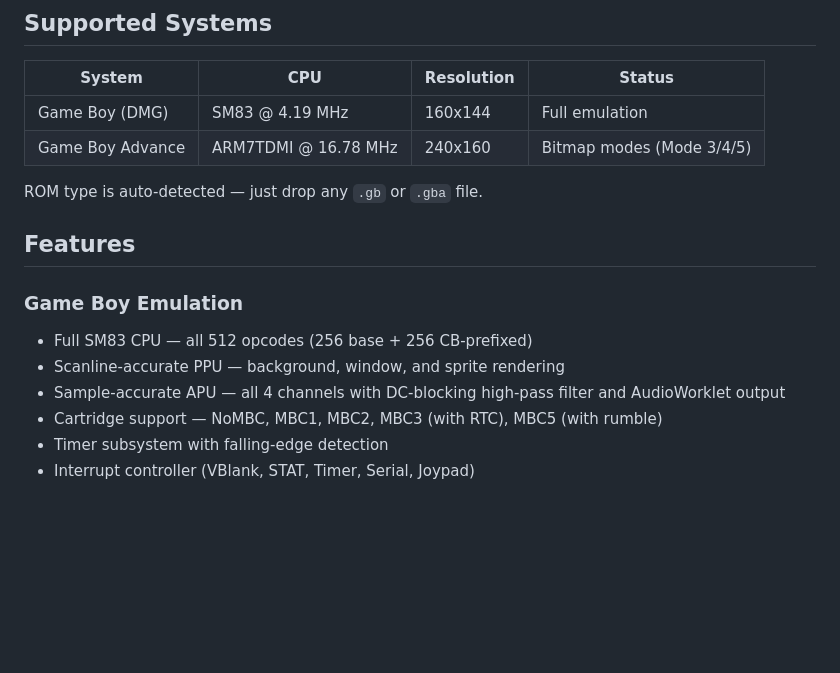
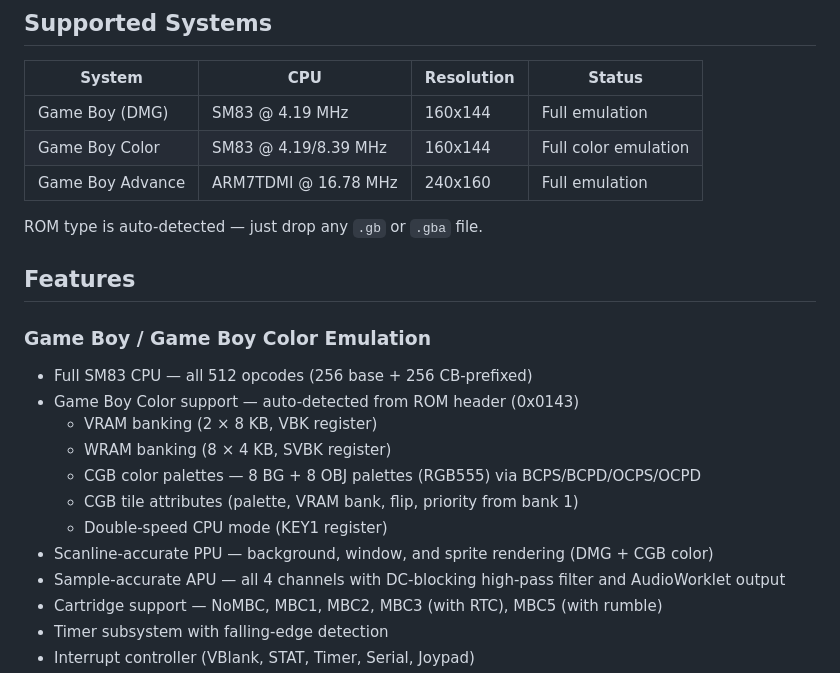
Before and after one commit to Baptiste-lg/RUGB, a Markdown page: README.md, the part around the change. Rendered like a GitHub page; blank space fills up the shorter version.

Commit message:
[ADD] README: Game Boy Color support with full feature list

```diff
--- a/README.md
+++ b/README.md
@@ -19,15 +19,22 @@ A Game Boy and Game Boy Advance emulator written in Rust, compiled to WebAssembl
 | System | CPU | Resolution | Status |
 |--------|-----|-----------|--------|
 | Game Boy (DMG) | SM83 @ 4.19 MHz | 160x144 | Full emulation |
-| Game Boy Advance | ARM7TDMI @ 16.78 MHz | 240x160 | Bitmap modes (Mode 3/4/5) |
+| Game Boy Color | SM83 @ 4.19/8.39 MHz | 160x144 | Full color emulation |
+| Game Boy Advance | ARM7TDMI @ 16.78 MHz | 240x160 | Full emulation |
 
 ROM type is auto-detected — just drop any `.gb` or `.gba` file.
 
 ## Features
 
-### Game Boy Emulation
+### Game Boy / Game Boy Color Emulation
 - Full SM83 CPU — all 512 opcodes (256 base + 256 CB-prefixed)
-- Scanline-accurate PPU — background, window, and sprite rendering
+- Game Boy Color support — auto-detected from ROM header (0x0143)
+  - VRAM banking (2 × 8 KB, VBK register)
+  - WRAM banking (8 × 4 KB, SVBK register)
+  - CGB color palettes — 8 BG + 8 OBJ palettes (RGB555) via BCPS/BCPD/OCPS/OCPD
+  - CGB tile attributes (palette, VRAM bank, flip, priority from bank 1)
+  - Double-speed CPU mode (KEY1 register)
+- Scanline-accurate PPU — background, window, and sprite rendering (DMG + CGB color)
 - Sample-accurate APU — all 4 channels with DC-blocking high-pass filter and AudioWorklet output
 - Cartridge support — NoMBC, MBC1, MBC2, MBC3 (with RTC), MBC5 (with rumble)
 - Timer subsystem with falling-edge detection
```
